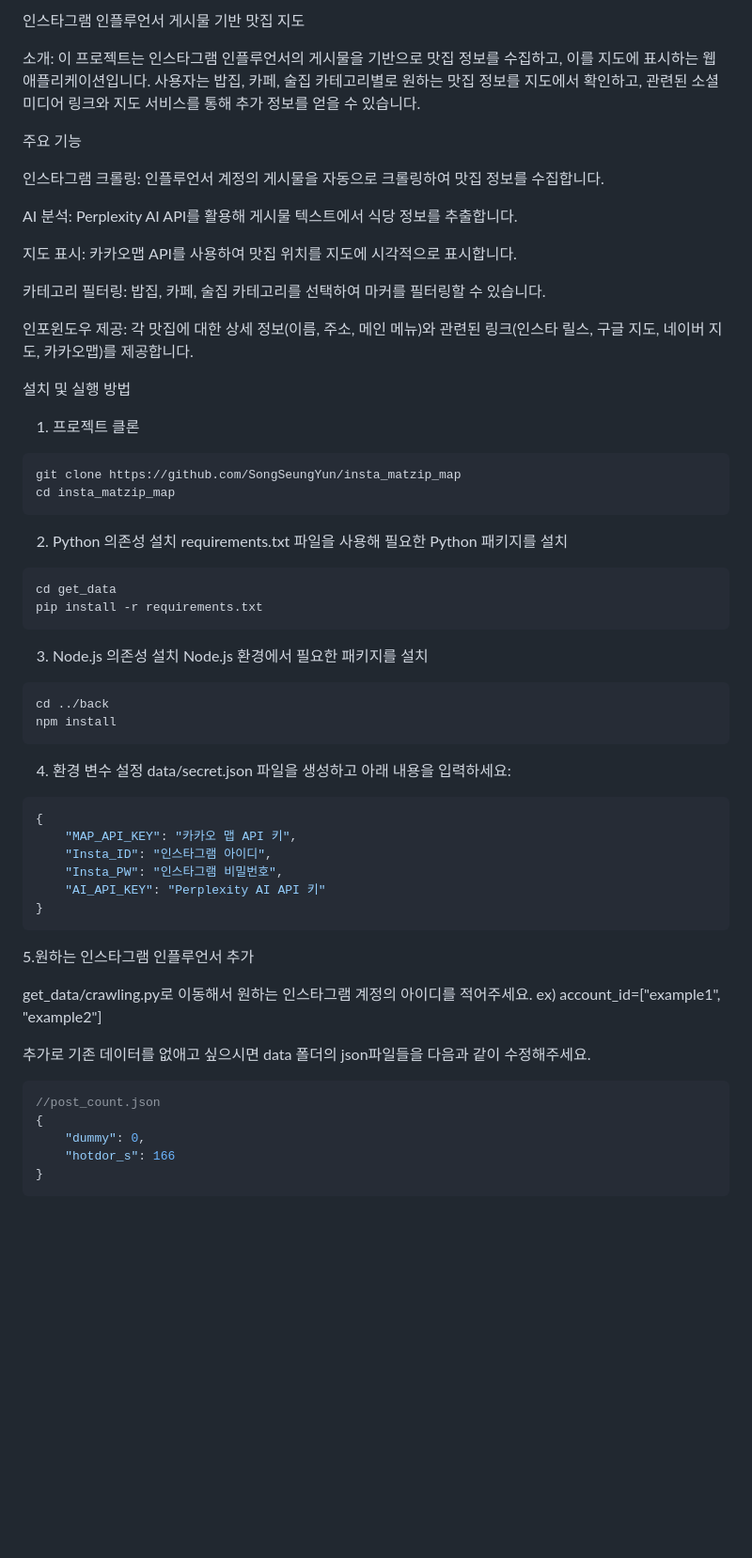
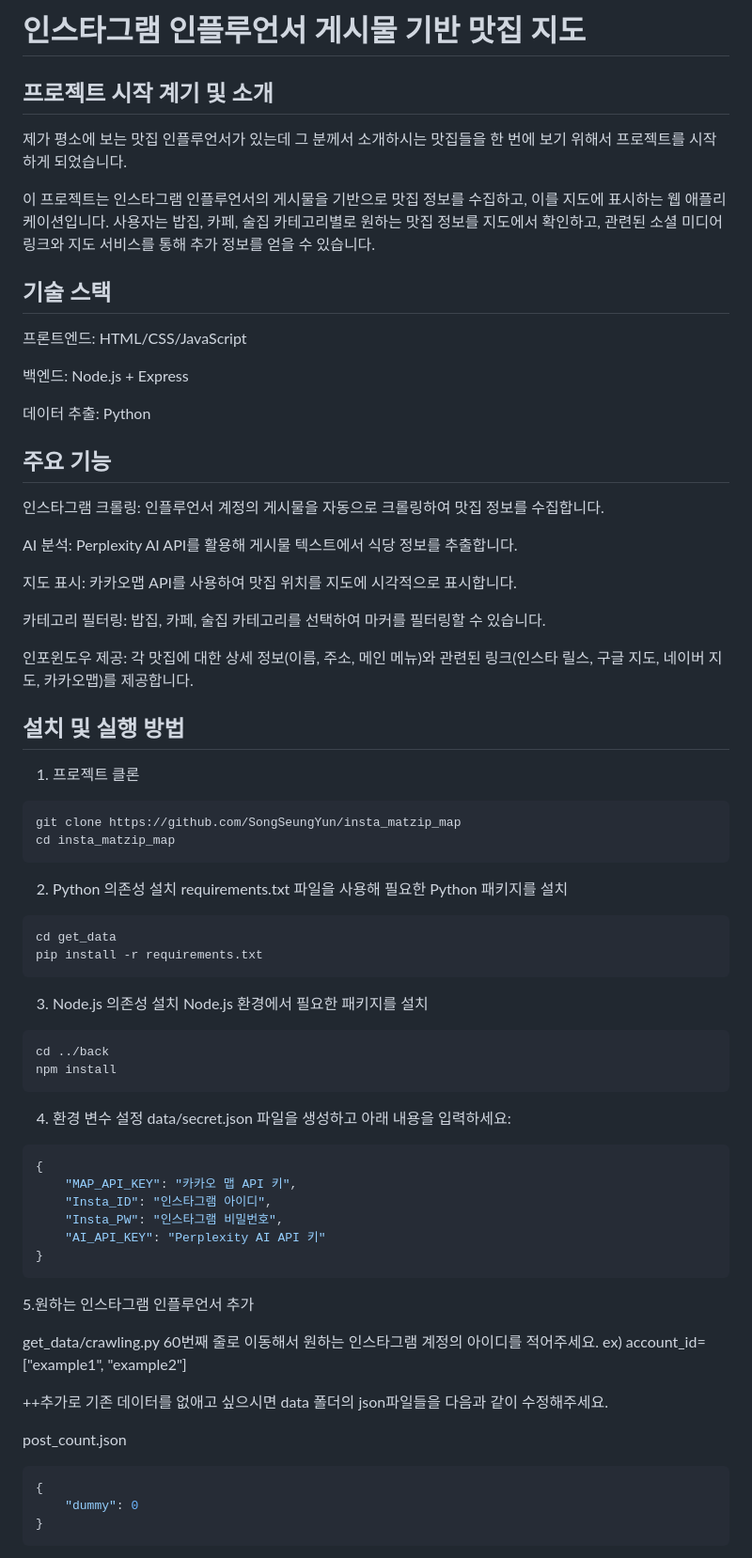
Before and after one commit to SongSeungYun/insta_matzip_map, a Markdown page: README.md, the part around one of its changes. Shown at 94% size. Drawn GitHub-style; blank space fills up the shorter version.

````diff
--- a/README.md
+++ b/README.md
@@ -1,9 +1,22 @@
-인스타그램 인플루언서 게시물 기반 맛집 지도
+# 인스타그램 인플루언서 게시물 기반 맛집 지도
 
-소개:
+## 프로젝트 시작 계기 및 소개
+
+제가 평소에 보는 맛집 인플루언서가 있는데 그 분께서 소개하시는 맛집들을 한 번에 보기 위해서 프로젝트를 시작하게 되었습니다.
+
 이 프로젝트는 인스타그램 인플루언서의 게시물을 기반으로 맛집 정보를 수집하고, 이를 지도에 표시하는 웹 애플리케이션입니다. 사용자는 밥집, 카페, 술집 카테고리별로 원하는 맛집 정보를 지도에서 확인하고, 관련된 소셜 미디어 링크와 지도 서비스를 통해 추가 정보를 얻을 수 있습니다.
 
-주요 기능
+## 기술 스택
+프론트엔드:
+HTML/CSS/JavaScript
+
+백엔드:
+Node.js + Express
+
+데이터 추출:
+Python
+
+## 주요 기능
 
 인스타그램 크롤링: 인플루언서 계정의 게시물을 자동으로 크롤링하여 맛집 정보를 수집합니다.
 
@@ -16,7 +29,7 @@ AI 분석: Perplexity AI API를 활용해 게시물 텍스트에서 식당 정
 인포윈도우 제공: 각 맛집에 대한 상세 정보(이름, 주소, 메인 메뉴)와 관련된 링크(인스타 릴스, 구글 지도, 네이버 지도, 카카오맵)를 제공합니다.
 
 
-설치 및 실행 방법
+## 설치 및 실행 방법
 
 1. 프로젝트 클론
 ```
@@ -30,12 +43,14 @@ requirements.txt 파일을 사용해 필요한 Python 패키지를 설치
 cd get_data
 pip install -r requirements.txt
 ```
+
 3. Node.js 의존성 설치
 Node.js 환경에서 필요한 패키지를 설치
 ```
 cd ../back
 npm install
 ```
+
 4. 환경 변수 설정
 data/secret.json 파일을 생성하고 아래 내용을 입력하세요:
 
@@ -47,17 +62,18 @@ data/secret.json 파일을 생성하고 아래 내용을 입력하세요:
     "AI_API_KEY": "Perplexity AI API 키"
 }
 ```
+
 5.원하는 인스타그램 인플루언서 추가
 
-get_data/crawling.py로 이동해서 원하는 인스타그램 계정의 아이디를 적어주세요.
+get_data/crawling.py 60번째 줄로 이동해서 원하는 인스타그램 계정의 아이디를 적어주세요.
 ex) account_id=["example1", "example2"]
 
-추가로 기존 데이터를 없애고 싶으시면 data 폴더의 json파일들을 다음과 같이 수정해주세요.
+++추가로 기존 데이터를 없애고 싶으시면 data 폴더의 json파일들을 다음과 같이 수정해주세요.
+
+post_count.json
 ```json
-//post_count.json
 {
-    "dummy": 0,
-    "hotdor_s": 166
+    "dummy": 0
 }
 ```
 
````
Also changed, not shown: other parts of README.md (+27 -23 lines).
